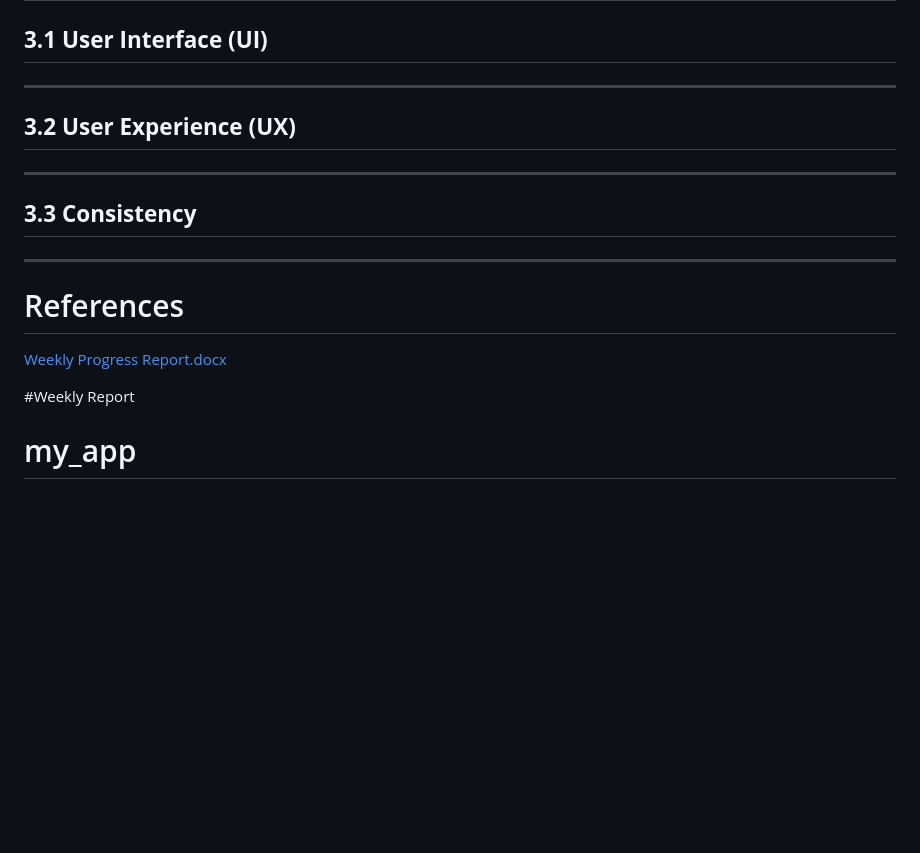
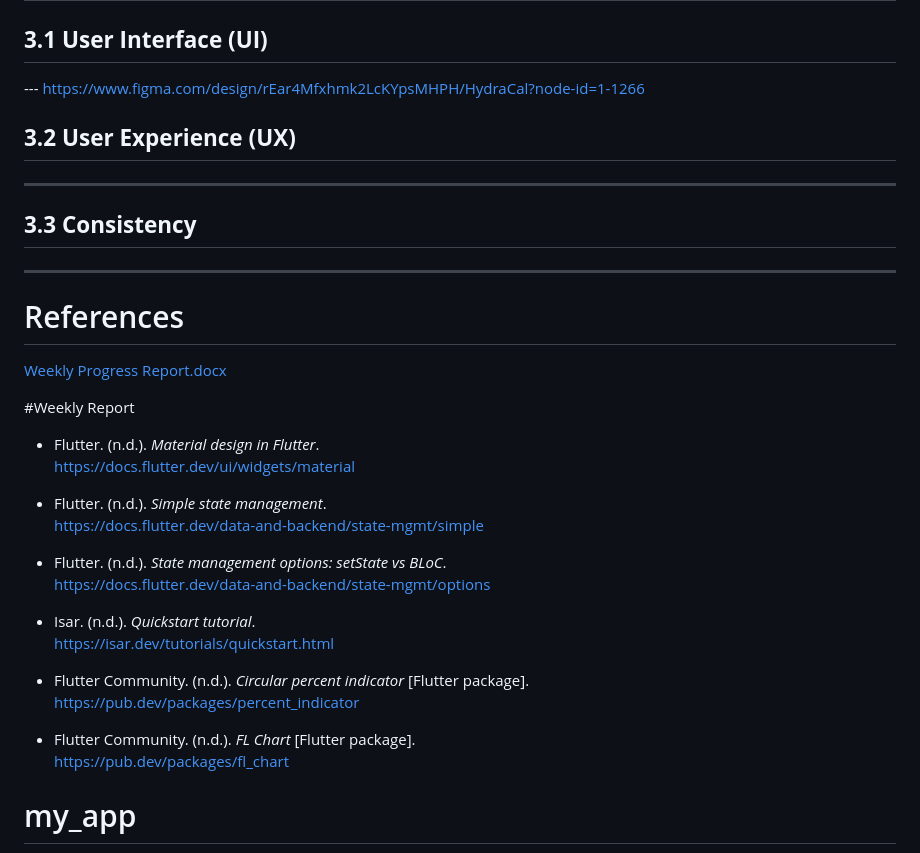
Before and after one commit to FakeSmile04/hydra-cal, a Markdown page: README.md, the part around the change. Drawn GitHub-style; blank space fills up the shorter version.

Commit message:
Update README.md update references

```diff
--- a/README.md
+++ b/README.md
@@ -303,7 +303,7 @@ Flags ingredients that may conflict with cultural, religious, or dietary restric
 # 3. Project Design
 
 ## **3.1 User Interface (UI)**
----
+--- https://www.figma.com/design/rEar4Mfxhmk2LcKYpsMHPH/HydraCal?node-id=1-1266
 
 ## **3.2 User Experience (UX)**
 ---
@@ -315,6 +315,23 @@ Flags ingredients that may conflict with cultural, religious, or dietary restric
 [Weekly Progress Report.docx](https://github.com/user-attachments/files/24303767/Weekly.Progress.Report.docx)
 
 #Weekly Report
+- Flutter. (n.d.). *Material design in Flutter*.
+https://docs.flutter.dev/ui/widgets/material
+
+- Flutter. (n.d.). *Simple state management*.
+https://docs.flutter.dev/data-and-backend/state-mgmt/simple
+
+- Flutter. (n.d.). *State management options: setState vs BLoC*.
+https://docs.flutter.dev/data-and-backend/state-mgmt/options
+
+- Isar. (n.d.). *Quickstart tutorial*.
+https://isar.dev/tutorials/quickstart.html
+
+- Flutter Community. (n.d.). *Circular percent indicator* [Flutter package].
+https://pub.dev/packages/percent_indicator
+
+- Flutter Community. (n.d.). *FL Chart* [Flutter package].
+https://pub.dev/packages/fl_chart
 # my_app
 
 A new Flutter project.
```
